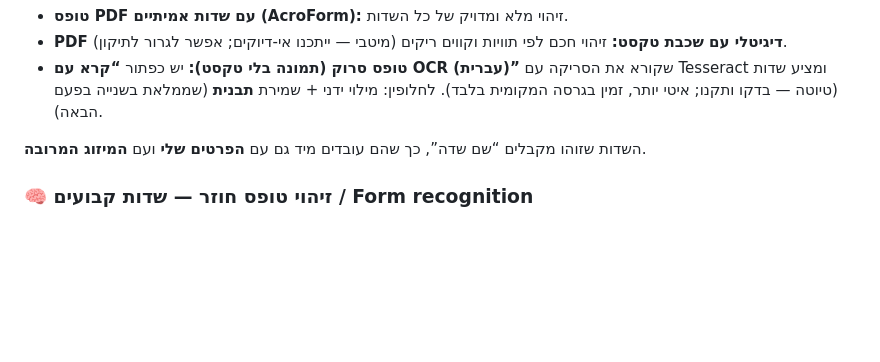
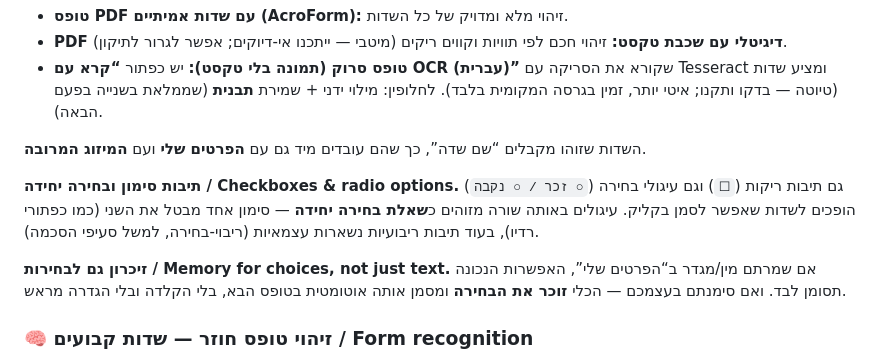
Before and after one commit to shayvazana-oss/course-management-system, a Markdown page: pdf-form-studio/README.md, the part around the change. Drawn GitHub-style; blank space fills up the shorter version.

Commit message:
Document tickable options and choice-memory in the README
Reflect the new checkbox/radio detection, radio-group exclusivity, and
selection memory (saved + learned gender) in the how-to-use section.

Co-Authored-By: Claude Opus 4.8 <noreply@anthropic.com>
Claude-Session: https://claude.ai/code/session_01QpC353byNCXrpByzgbFFYR

```diff
--- a/pdf-form-studio/README.md
+++ b/pdf-form-studio/README.md
@@ -114,6 +114,15 @@ node build.mjs      # יוצר dist/pdf-form-studio.html
 השדות שזוהו מקבלים “שם שדה”, כך שהם עובדים מיד גם עם **הפרטים שלי** ועם **המיזוג
 המרובה**.
 
+**תיבות סימון ובחירה יחידה / Checkboxes & radio options.** גם תיבות ריקות
+(`☐`) וגם עיגולי בחירה (`○ זכר / ○ נקבה`) הופכים לשדות שאפשר לסמן בקליק. עיגולים
+באותה שורה מזוהים כ**שאלת בחירה יחידה** — סימון אחד מבטל את השני (כמו כפתורי
+רדיו), בעוד תיבות ריבועיות נשארות עצמאיות (ריבוי-בחירה, למשל סעיפי הסכמה).
+
+**זיכרון גם לבחירות / Memory for choices, not just text.** אם שמרתם מין/מגדר
+ב“הפרטים שלי”, האפשרות הנכונה תסומן לבד. ואם סימנתם בעצמכם — הכלי **זוכר את
+הבחירה** ומסמן אותה אוטומטית בטופס הבא, בלי הקלדה ובלי הגדרה מראש.
+
 ### 🧠 זיהוי טופס חוזר — שדות קבועים / Form recognition
 
 מגדירים שדות **פעם אחת** על טופס ושומרים כתבנית; הכלי לומד את "טביעת האצבע" של
```
